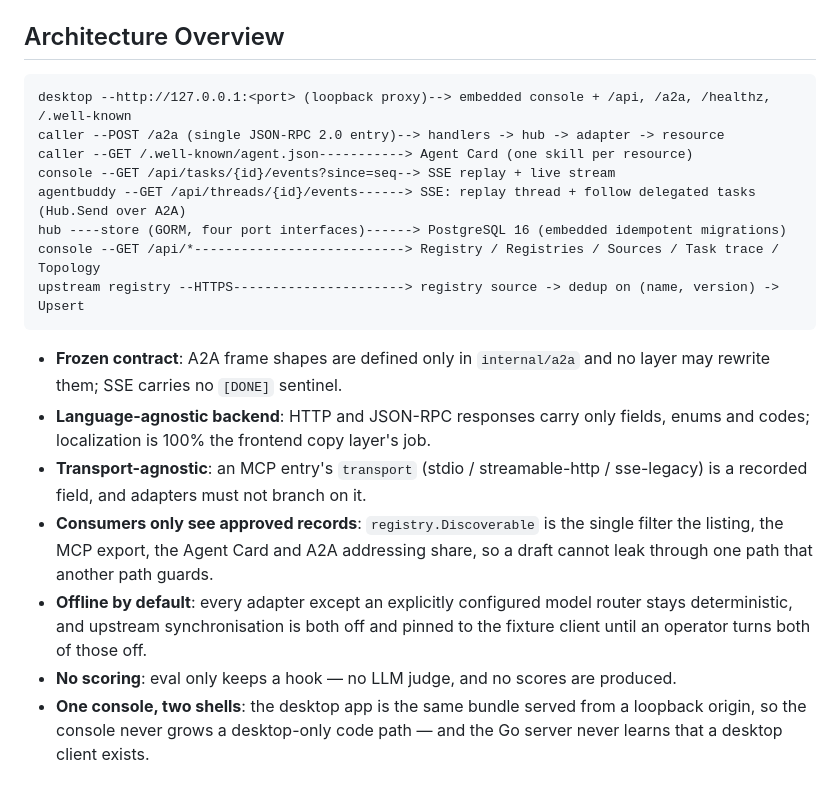
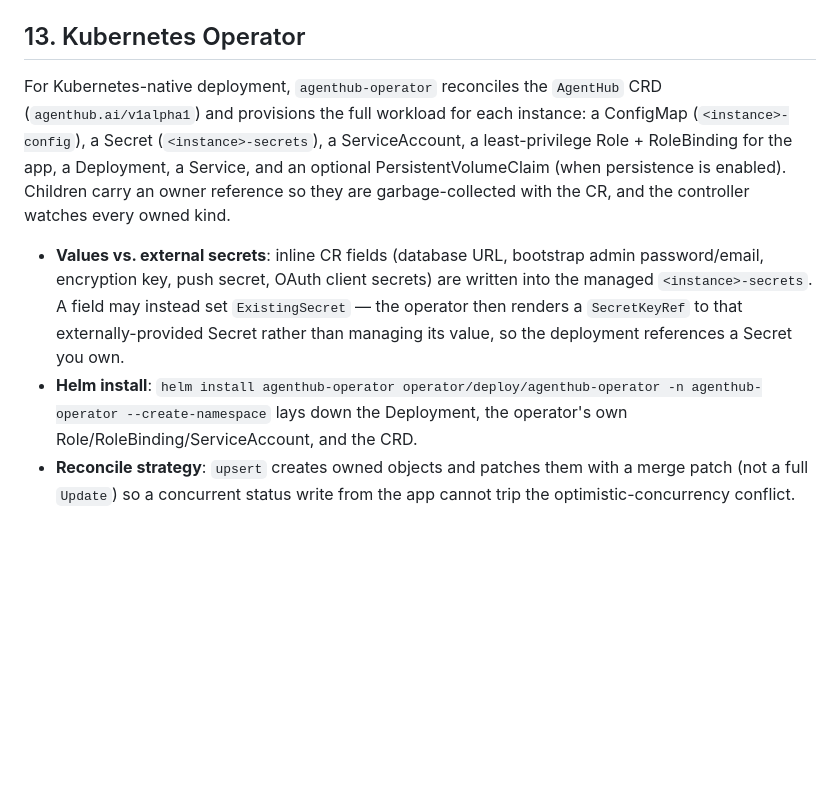
Before and after one commit to ariacompute/agenthub, a Markdown page: releasenotes.md, the part around the change. GitHub-like rendering; blank space fills up the shorter version.

````diff
--- a/releasenotes.md
+++ b/releasenotes.md
@@ -622,32 +622,25 @@ roles or groups.
 - **Docs**: the `/docs` console now documents every new endpoint in its Collaboration group,
   in 13 languages (see `web/src/lib/docs-content.js` + `web/src/lib/copy/docs-copy.js`).
 
-## Architecture Overview
+## 13. Kubernetes Operator
 
-```
-desktop --http://127.0.0.1:<port> (loopback proxy)--> embedded console + /api, /a2a, /healthz, /.well-known
-caller --POST /a2a (single JSON-RPC 2.0 entry)--> handlers -> hub -> adapter -> resource
-caller --GET /.well-known/agent.json-----------> Agent Card (one skill per resource)
-console --GET /api/tasks/{id}/events?since=seq--> SSE replay + live stream
-agentbuddy --GET /api/threads/{id}/events------> SSE: replay thread + follow delegated tasks (Hub.Send over A2A)
-hub ----store (GORM, four port interfaces)------> PostgreSQL 16 (embedded idempotent migrations)
-console --GET /api/*---------------------------> Registry / Registries / Sources / Task trace / Topology
-upstream registry --HTTPS----------------------> registry source -> dedup on (name, version) -> Upsert
-```
+For Kubernetes-native deployment, `agenthub-operator` reconciles the `AgentHub`
+CRD (`agenthub.ai/v1alpha1`) and provisions the full workload for each instance:
+a ConfigMap (`<instance>-config`), a Secret (`<instance>-secrets`), a
+ServiceAccount, a least-privilege Role + RoleBinding for the app, a Deployment,
+a Service, and an optional PersistentVolumeClaim (when persistence is enabled).
+Children carry an owner reference so they are garbage-collected with the CR, and
+the controller watches every owned kind.
 
-- **Frozen contract**: A2A frame shapes are defined only in `internal/a2a` and no layer
-  may rewrite them; SSE carries no `[DONE]` sentinel.
-- **Language-agnostic backend**: HTTP and JSON-RPC responses carry only fields, enums and
-  codes; localization is 100% the frontend copy layer's job.
-- **Transport-agnostic**: an MCP entry's `transport` (stdio / streamable-http /
-  sse-legacy) is a recorded field, and adapters must not branch on it.
-- **Consumers only see approved records**: `registry.Discoverable` is the single
-  filter the listing, the MCP export, the Agent Card and A2A addressing share, so a draft
-  cannot leak through one path that another path guards.
-- **Offline by default**: every adapter except an explicitly configured model
-  router stays deterministic, and upstream synchronisation is both off and pinned to the
-  fixture client until an operator turns both of those off.
-- **No scoring**: eval only keeps a hook — no LLM judge, and no scores are produced.
-- **One console, two shells**: the desktop app is the same bundle served from a
-  loopback origin, so the console never grows a desktop-only code path — and the Go
-  server never learns that a desktop client exists.
+- **Values vs. external secrets**: inline CR fields (database URL, bootstrap
+  admin password/email, encryption key, push secret, OAuth client secrets) are
+  written into the managed `<instance>-secrets`. A field may instead set
+  `ExistingSecret` — the operator then renders a `SecretKeyRef` to that
+  externally-provided Secret rather than managing its value, so the deployment
+  references a Secret you own.
+- **Helm install**: `helm install agenthub-operator operator/deploy/agenthub-operator
+  -n agenthub-operator --create-namespace` lays down the Deployment, the
+  operator's own Role/RoleBinding/ServiceAccount, and the CRD.
+- **Reconcile strategy**: `upsert` creates owned objects and patches them with a
+  merge patch (not a full `Update`) so a concurrent status write from the app
+  cannot trip the optimistic-concurrency conflict.
````
Also changed, not shown: releasenotes_cn.md (+16 -24 lines).
